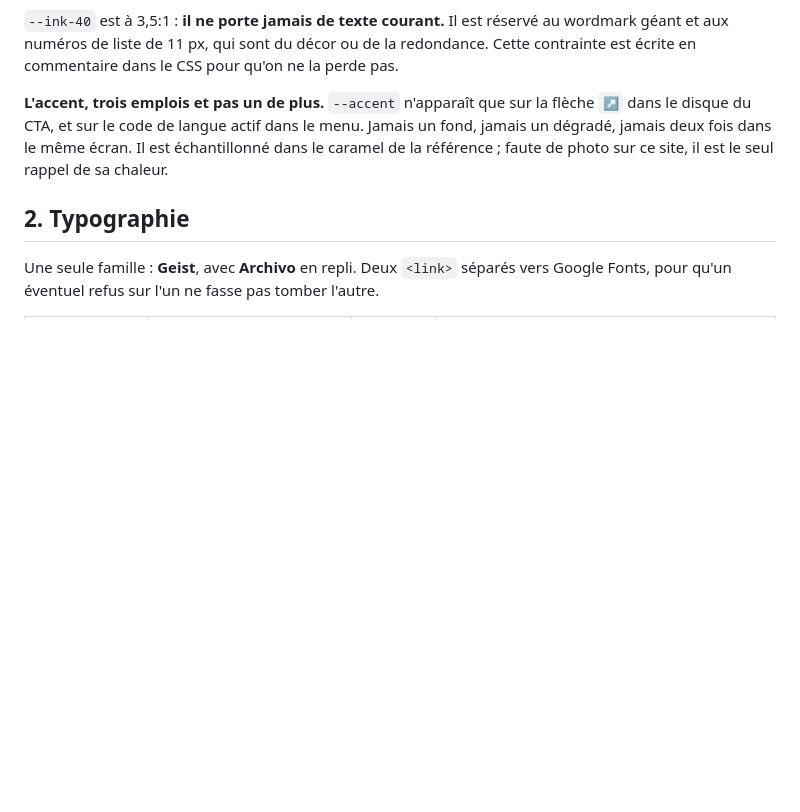
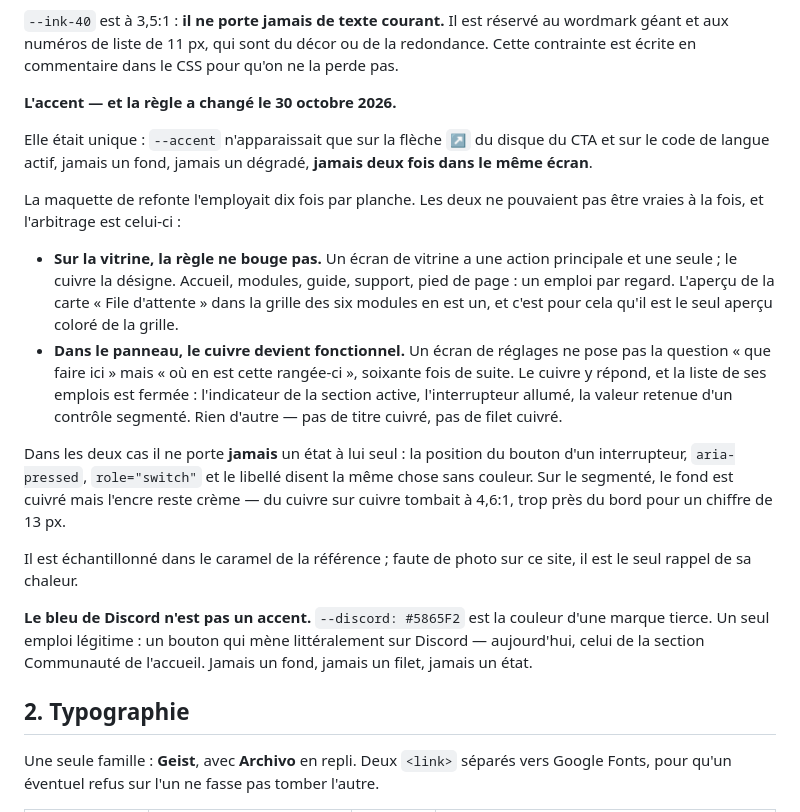
Before and after one commit to t3rroriste/createyourqueue, a Markdown page: docs/DESIGN-SYSTEM.md, the part around the change. GitHub-like rendering; blank space fills up the shorter version.

Commit message:
Synchro automatique — DESKTOP-NA0PIP9, 30/10/2026 21:30
1 fichier(s) : docs/DESIGN-SYSTEM.md

```diff
--- a/docs/DESIGN-SYSTEM.md
+++ b/docs/DESIGN-SYSTEM.md
@@ -43,11 +43,40 @@ réservé au wordmark géant et aux numéros de liste de 11 px, qui sont du
 décor ou de la redondance. Cette contrainte est écrite en commentaire dans
 le CSS pour qu'on ne la perde pas.
 
-**L'accent, trois emplois et pas un de plus.** `--accent` n'apparaît que sur
-la flèche `↗` dans le disque du CTA, et sur le code de langue actif dans le
-menu. Jamais un fond, jamais un dégradé, jamais deux fois dans le même
-écran. Il est échantillonné dans le caramel de la référence ; faute de
-photo sur ce site, il est le seul rappel de sa chaleur.
+**L'accent — et la règle a changé le 30 octobre 2026.**
+
+Elle était unique : `--accent` n'apparaissait que sur la flèche `↗` du
+disque du CTA et sur le code de langue actif, jamais un fond, jamais un
+dégradé, **jamais deux fois dans le même écran**.
+
+La maquette de refonte l'employait dix fois par planche. Les deux ne
+pouvaient pas être vraies à la fois, et l'arbitrage est celui-ci :
+
+- **Sur la vitrine, la règle ne bouge pas.** Un écran de vitrine a une
+  action principale et une seule ; le cuivre la désigne. Accueil, modules,
+  guide, support, pied de page : un emploi par regard. L'aperçu de la carte
+  « File d'attente » dans la grille des six modules en est un, et c'est
+  pour cela qu'il est le seul aperçu coloré de la grille.
+- **Dans le panneau, le cuivre devient fonctionnel.** Un écran de réglages
+  ne pose pas la question « que faire ici » mais « où en est cette
+  rangée-ci », soixante fois de suite. Le cuivre y répond, et la liste de
+  ses emplois est fermée : l'indicateur de la section active, l'interrupteur
+  allumé, la valeur retenue d'un contrôle segmenté. Rien d'autre — pas de
+  titre cuivré, pas de filet cuivré.
+
+Dans les deux cas il ne porte **jamais** un état à lui seul : la position
+du bouton d'un interrupteur, `aria-pressed`, `role="switch"` et le libellé
+disent la même chose sans couleur. Sur le segmenté, le fond est cuivré mais
+l'encre reste crème — du cuivre sur cuivre tombait à 4,6:1, trop près du
+bord pour un chiffre de 13 px.
+
+Il est échantillonné dans le caramel de la référence ; faute de photo sur
+ce site, il est le seul rappel de sa chaleur.
+
+**Le bleu de Discord n'est pas un accent.** `--discord: #5865F2` est la
+couleur d'une marque tierce. Un seul emploi légitime : un bouton qui mène
+littéralement sur Discord — aujourd'hui, celui de la section Communauté de
+l'accueil. Jamais un fond, jamais un filet, jamais un état.
 
 ## 2. Typographie
 
```
